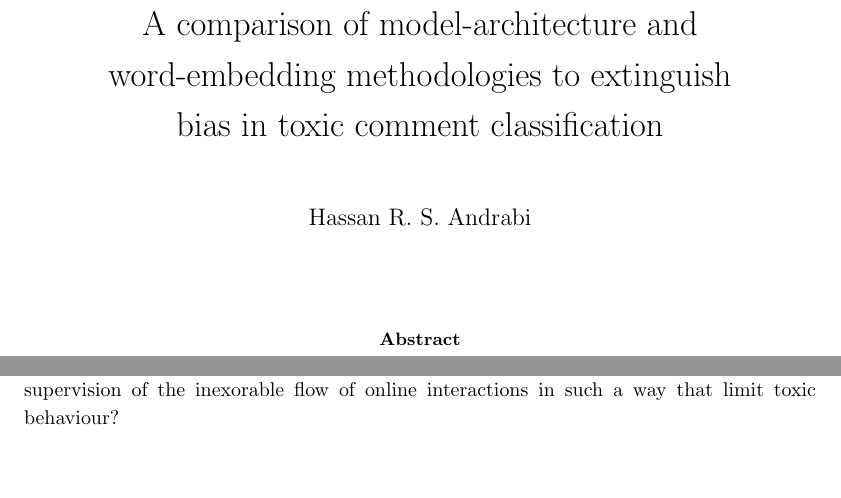
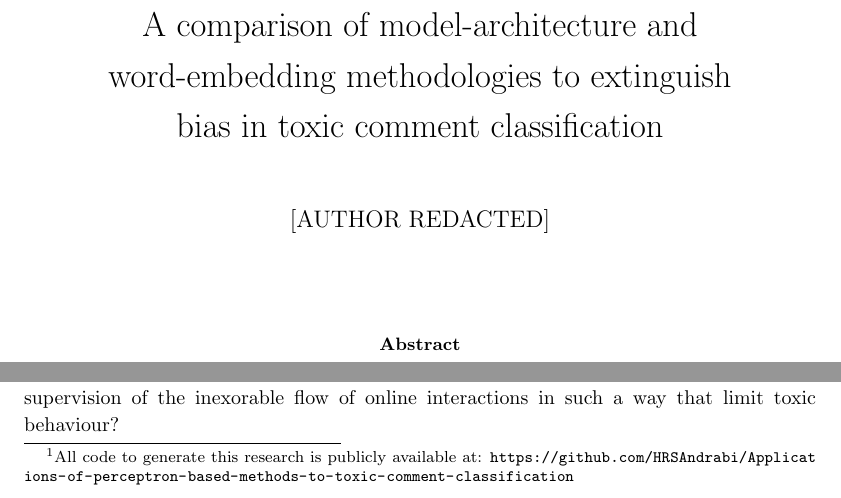
Before and after one commit to HRSAndrabi/Applications-of-perceptron-based-methods-to-toxic-comment-classification, a LaTeX paper (manuscript/main.tex, which reads manuscript/sections/abstract.tex): two parts of page 1 of 19, joined at a grey line, cut so that both start at the same text, the shorter picture padded with empty space. Compiled offline with pdfLaTeX.

Commit message:
Remove author name.

```diff
--- a/manuscript/main.tex
+++ b/manuscript/main.tex
@@ -25,7 +25,7 @@
 % \pretitle{\begin{center}\Huge\bfseries}
 \posttitle{\par\end{center}\vskip 2em}
 \title{A comparison of model-architecture and \linebreak word-embedding methodologies to extinguish \linebreak bias in toxic comment classification}
-\author{Hassan R. S. Andrabi}
+\author{[AUTHOR REDACTED]}
 \date{}
 
 \begin{document}
--- a/manuscript/sections/abstract.tex
+++ b/manuscript/sections/abstract.tex
@@ -2,6 +2,6 @@
 Interactions occurring online are typically insensitive to the threat of social accountability for toxic behaviour, leading to frequent employment of abusive and anti-social tactics that go far beyond what might be considered acceptable in face-to-face settings.
 Automated machine learning techniques can detect and classify instances of toxic behaviour when they occur, however it has proven difficult to occlude biases in training datasets from flowing onwards to the classifier, resulting in discriminatory classifications against sensitive classes such as race, religion, and gender.
 In this paper, I seek to illuminate the capacity for combinations of model architecture and word-embedding techniques to suppress undue influence of such discriminatory classification.
-I consider this objective in the context of two popular perceptron-based approaches to toxic comment classification, and identify convolutional neural networks augmented with GloVe embeddings as the superior classifier.
+I consider this objective in the context of two popular perceptron-based approaches to toxic comment classification, and identify convolutional neural networks augmented with GloVe embeddings as the superior classifier.\footnote{All code to generate this research is publicly available at: \url{https://github.com/HRSAndrabi/Applications-of-perceptron-based-methods-to-toxic-comment-classification}}
 
 % While anonymity of online social interactions alone is not sufficient to solely induce anti-social or abusive behaviour, it promotes insular attitudes and the employment of tactics that go far beyond what might be employed in face-to-face settings.
```
Also changed, not shown: manuscript/main.pdf, 4 other files.
